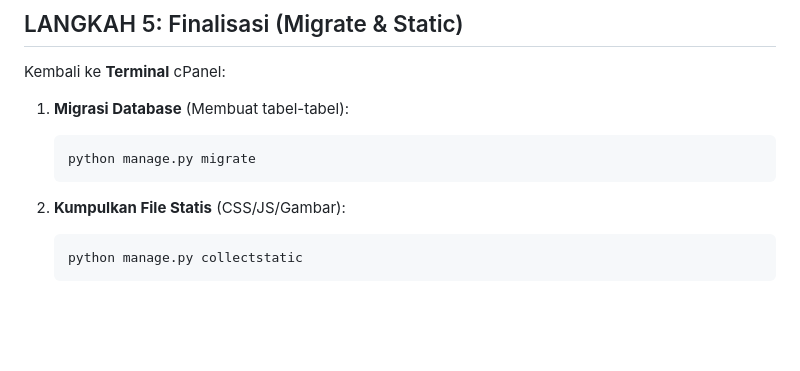
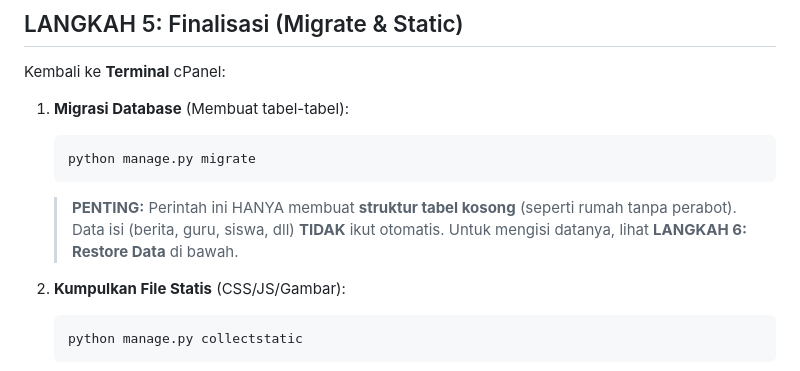
Before and after one commit to lamajido1/websman11tasikmalaya, a Markdown page: TUTORIAL_DEPLOY_VIA_GITHUB.md, the part around one of its changes. Rendered like a GitHub page; blank space fills up the shorter version.

Commit message:
Clarify migrate command behavior in tutorial

````diff
--- a/TUTORIAL_DEPLOY_VIA_GITHUB.md
+++ b/TUTORIAL_DEPLOY_VIA_GITHUB.md
@@ -79,6 +80,9 @@ Kembali ke **Terminal** cPanel:
     ```bash
     python manage.py migrate
     ```
+    > **PENTING:** Perintah ini HANYA membuat **struktur tabel kosong** (seperti rumah tanpa perabot).
+    > Data isi (berita, guru, siswa, dll) **TIDAK** ikut otomatis.
+    > Untuk mengisi datanya, lihat **LANGKAH 6: Restore Data** di bawah.
 
 2.  **Kumpulkan File Statis** (CSS/JS/Gambar):
     ```bash
````
Also changed, not shown: other parts of TUTORIAL_DEPLOY_VIA_GITHUB.md (+1 -0 lines).
